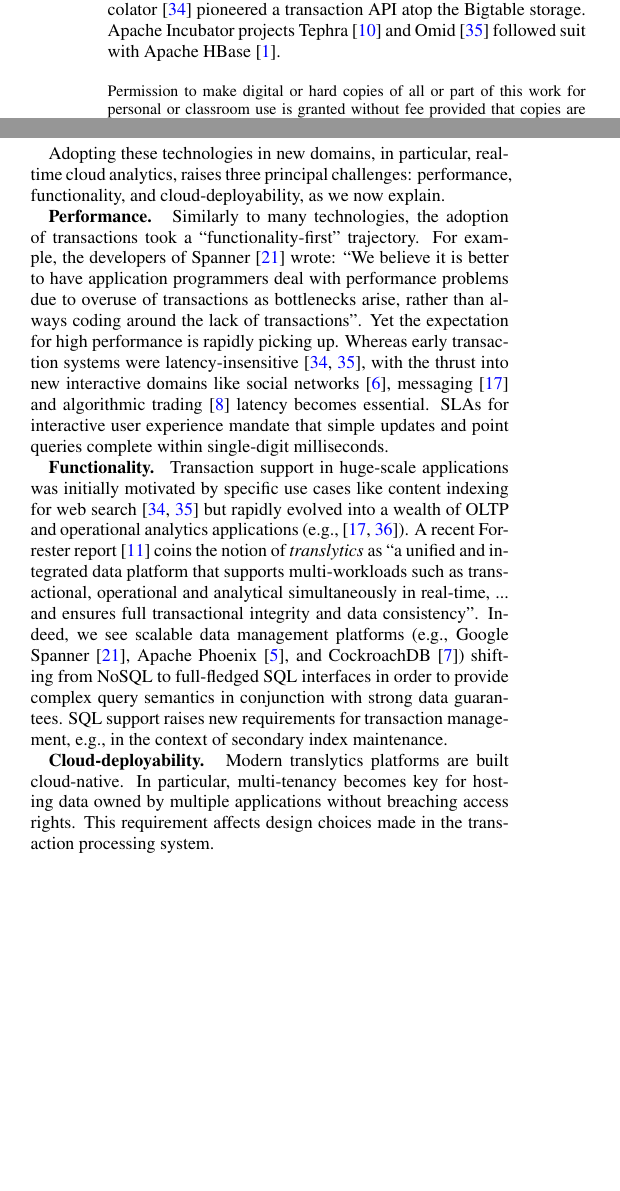
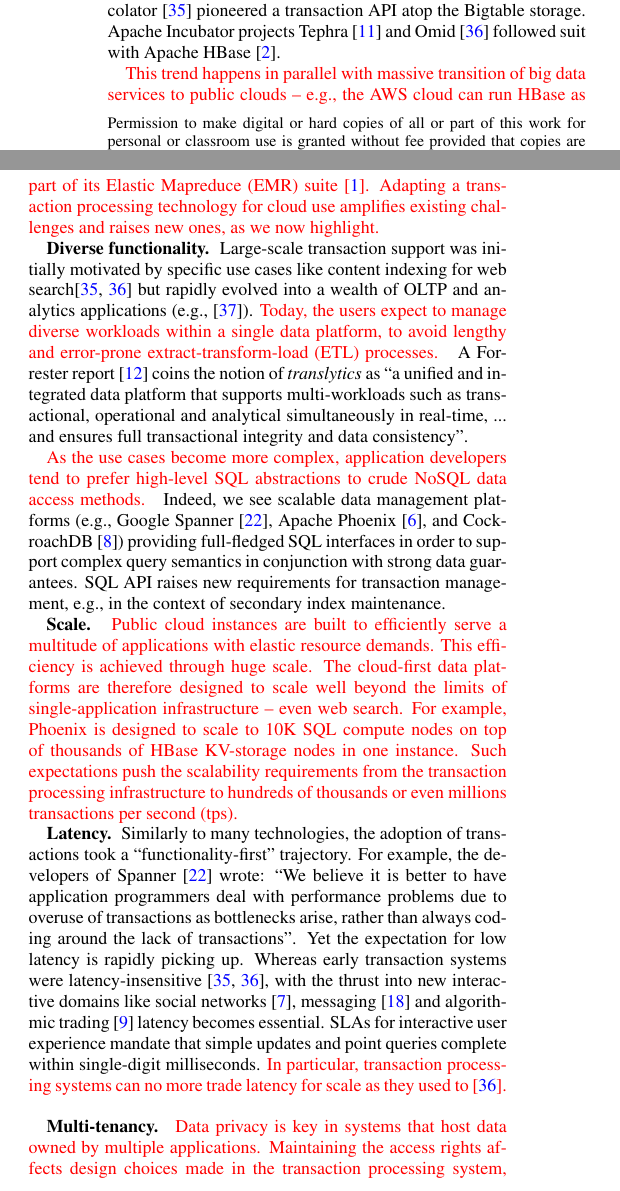
Before and after one commit to yonigottesman/omidLL-paper, a LaTeX document (TakeIV/main.tex, which reads TakeIV/intro.tex): two parts of the columns of page 1 of 12, joined at a grey line, cut so that both start at the same text, the shorter picture padded with empty space. Compiled offline with pdfLaTeX.

Commit message:
challenges - intro

```diff
--- a/TakeIV/intro.tex
+++ b/TakeIV/intro.tex
@@ -1,16 +1,36 @@
 % Transactions in big-data platforms
-In recent years, transaction processing~\cite{Gray:1992:TPC:573304} technologies have paved their way into multi-petabyte big data
-platforms~\cite{Percolator2010,Spanner2012,Omid2017}.
+In recent years, transaction processing~\cite{Gray:1992:TPC:573304} technologies have paved their way into multi-petabyte big data platforms~\cite{Percolator2010,Spanner2012,Omid2017}.
 %In some cases, they are built into the storage system itself~\cite{Spanner2012} whereas in the others they are standalone services~\cite{Omid2017}.
 Modern industrial transaction processing systems~\cite{Percolator2010, Omid2017, tephra, cockroach} complement
-existing underlying NoSQL key-value storage with {\em atomicity}, {\em consistency}, {\em isolation\/} and {\em durability} (ACID)
-semantics that enable programmers to perform complex data manipulation without over-complicating their applications.
-Google's Percolator~\cite{Percolator2010} pioneered a transaction API atop the Bigtable storage. Apache
+existing underlying NoSQL key-value storage with {\em atomicity}, {\em consistency}, {\em isolation\/} and {\em durability} (ACID) semantics that enable programmers to perform complex data manipulation without over-complicating their applications. Google's Percolator~\cite{Percolator2010} pioneered a transaction API atop the Bigtable storage. Apache
 Incubator projects Tephra~\cite{tephra} and Omid~\cite{Omid2017} followed suit with Apache HBase~\cite{hbase}.
 
-Adopting these technologies in new domains, in particular, real-time cloud analytics, raises three principal challenges: performance, functionality, and cloud-deployability, as we now explain.
+{\inred {This trend happens in parallel with massive transition of big data services to public clouds --
+e.g., the AWS cloud can run HBase as part of its Elastic Mapreduce (EMR) suite~\cite{emr}.
+Adapting a transaction processing technology for cloud use amplifies existing challenges and raises new ones,
+as we now highlight.  }}
 
-{\bf Performance.\ }
+{\bf Diverse functionality.\ }
+Large-scale transaction support was initially motivated by specific use cases like content indexing for
+web search\cite{Percolator2010, Omid2017} but  rapidly evolved into a wealth of OLTP and  analytics
+applications (e.g.,~\cite{F1-2013}). {\inred{Today, the users expect to manage diverse workloads within
+a single data platform, to avoid lengthy and error-prone extract-transform-load (ETL) processes. }}
+A Forrester report~\cite{Forrester2017} coins the notion of {\em translytics}  as ``a unified and integrated data platform that supports multi-workloads such as transactional, operational and analytical simultaneously in real-time, ... and ensures full transactional integrity and data consistency''.
+
+{\inred{As the use cases become more complex, application developers tend to prefer high-level SQL abstractions to
+crude NoSQL data access methods. }} Indeed, we see scalable data management platforms (e.g., Google Spanner~\cite{Spanner2012}, Apache Phoenix~\cite{phoenix}, and CockroachDB~\cite{cockroach}) providing full-fledged SQL interfaces in order to support complex query semantics in conjunction with strong data guarantees. SQL API raises new requirements for transaction management, e.g., in the context of secondary index maintenance.
+
+{\bf Scale.\ }
+{\inred{Public cloud instances are built to efficiently serve a multitude of applications
+with elastic resource demands. This efficiency is achieved through huge scale. The
+cloud-first data platforms are therefore designed to scale well beyond the limits of single-application
+infrastructure -- even web search. For example, Phoenix is designed to scale to 10K SQL compute
+nodes on top of thousands of HBase KV-storage nodes in one instance. Such expectations push
+the scalability requirements from the transaction processing infrastructure to hundreds of thousands
+or even millions transactions per second (tps).
+ }}
+
+{\bf Latency.\ }
 Similarly to many technologies, the adoption of transactions took a  ``functionality-first" trajectory.
 For example, the developers of Spanner~\cite{Spanner2012} wrote:
 %\begin{quote}
@@ -18,24 +38,17 @@
 is better to have application programmers deal with performance problems due to overuse
 of transactions as bottlenecks arise, rather than always coding around the lack of transactions''.
 %\end{quote}
-Yet the expectation for high performance is rapidly picking up.
+Yet the expectation for low latency is rapidly picking up.
 Whereas early transaction systems were  latency-insensitive~\cite{Percolator2010, Omid2017},
 with the thrust into new interactive domains like social networks~\cite{chatter},
 messaging~\cite{Borthakur:2011} and algorithmic trading~\cite{opentsdb} latency becomes essential.
-SLAs for interactive user experience mandate that simple updates and point queries  complete within single-digit milliseconds.
-%Such applications motivate further speedup of transaction processing infrastructure.
+SLAs for interactive user experience mandate that simple updates and point queries  complete within
+single-digit milliseconds. {\inred{In particular, transaction processing systems can no more trade latency for
+scale as they used to~\cite{Omid2017}. }}
 
-{\bf Functionality.\ }
-Transaction support in huge-scale applications was initially motivated by specific use cases like content indexing for web search~\cite{Percolator2010, Omid2017} but  rapidly evolved into a wealth of OLTP and operational analytics
-applications (e.g.,~\cite{Borthakur:2011, F1-2013}).
-%Moreover, managing all data and insights in one place is becoming a prevalent requirement.
-A recent Forrester report~\cite{Forrester2017} coins the notion of {\em translytics}  as ``a unified and integrated data platform that supports multi-workloads such as transactional, operational and analytical simultaneously in real-time, ... and ensures full transactional integrity and data consistency''. Indeed, we see scalable data management platforms (e.g., Google Spanner~\cite{Spanner2012}, Apache Phoenix~\cite{phoenix}, and CockroachDB~\cite{cockroach}) shifting from NoSQL to full-fledged SQL interfaces in order to provide complex query semantics in conjunction with strong data guarantees. SQL support raises new requirements for transaction management, e.g., in the context of secondary index maintenance.
-
-{\bf Cloud-deployability.\ }
-%Finally,
-Modern translytics platforms are built cloud-native. In particular, multi-tenancy becomes key
-for hosting data owned by multiple applications without breaching access rights. This requirement
-affects design choices made in the transaction processing system.
+{\bf Multi-tenancy.\ } {\inred{Data privacy is key in systems that host data owned by multiple applications.
+Maintaining the access rights affects design choices made in the transaction processing system,
+e.g., how it maintains its shared persistent state. }}
 
 % Drum roll
 \subsection{Omid Evolution }
```
Also changed, not shown: TakeIV/refs.bib (+6 -1 lines).
